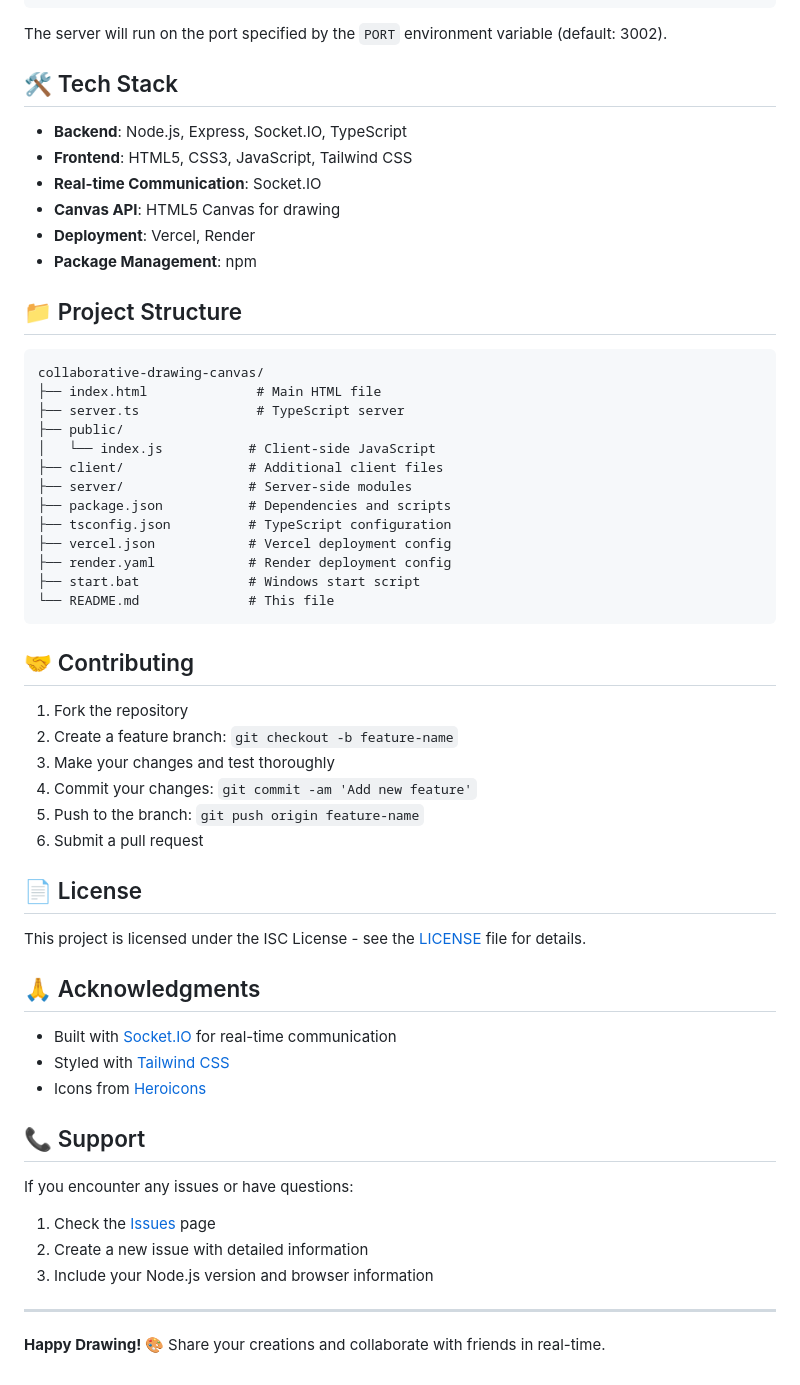
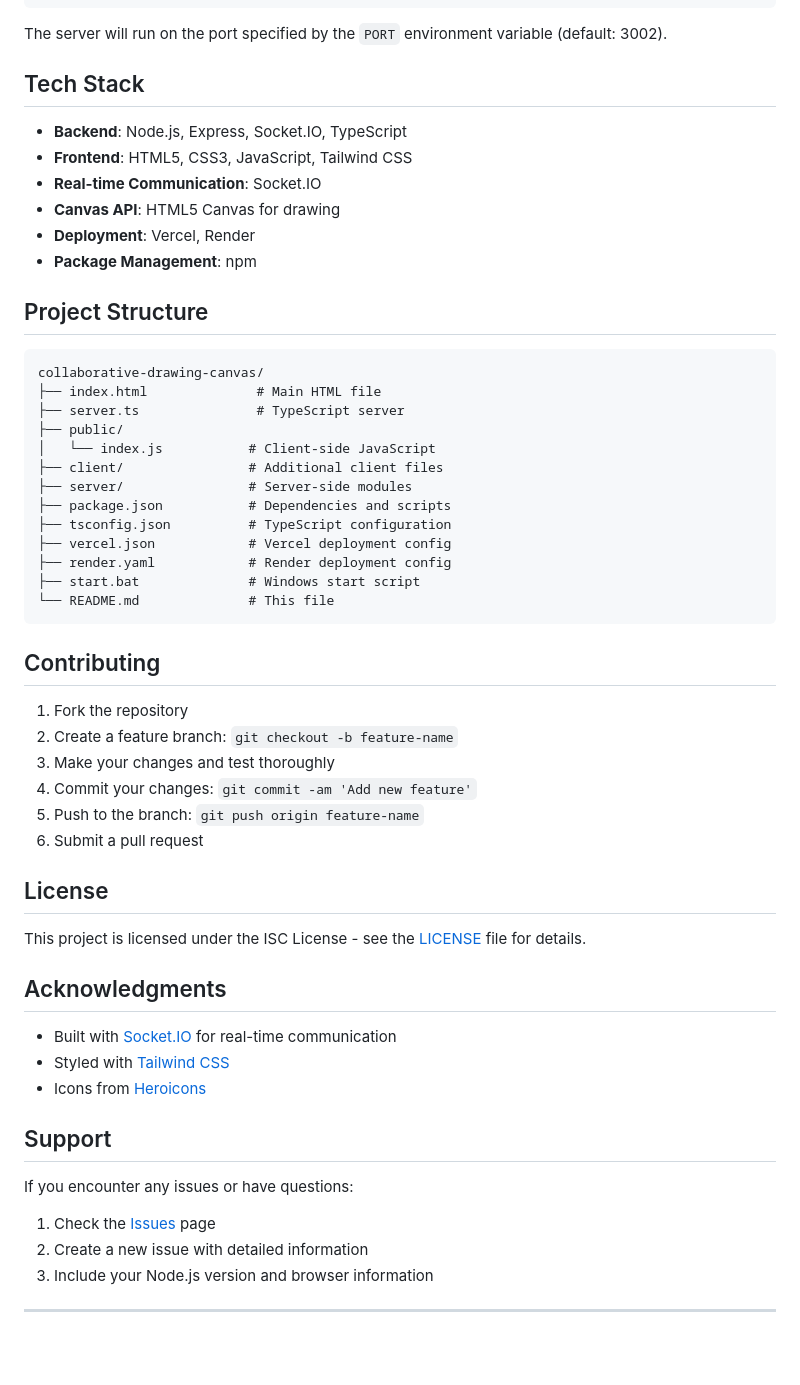
Before and after one commit to sindukuriTeja/flam, a Markdown page: README.md, the part around one of its changes. Drawn GitHub-style; blank space fills up the shorter version.

````diff
--- a/README.md
+++ b/README.md
@@ -115,7 +107,7 @@ npm start
 
 The server will run on the port specified by the `PORT` environment variable (default: 3002).
 
-## 🛠️ Tech Stack
+##  Tech Stack
 
 - **Backend**: Node.js, Express, Socket.IO, TypeScript
 - **Frontend**: HTML5, CSS3, JavaScript, Tailwind CSS
@@ -124,7 +116,7 @@ The server will run on the port specified by the `PORT` environment variable (de
 - **Deployment**: Vercel, Render
 - **Package Management**: npm
 
-## 📁 Project Structure
+##  Project Structure
 
 ```
 collaborative-drawing-canvas/
@@ -142,7 +134,7 @@ collaborative-drawing-canvas/
 └── README.md              # This file
 ```
 
-## 🤝 Contributing
+## Contributing
 
 1. Fork the repository
 2. Create a feature branch: `git checkout -b feature-name`
@@ -151,17 +143,17 @@ collaborative-drawing-canvas/
 5. Push to the branch: `git push origin feature-name`
 6. Submit a pull request
 
-## 📄 License
+## License
 
 This project is licensed under the ISC License - see the [LICENSE](LICENSE) file for details.
 
-## 🙏 Acknowledgments
+## Acknowledgments
 
 - Built with [Socket.IO](https://socket.io/) for real-time communication
 - Styled with [Tailwind CSS](https://tailwindcss.com/)
 - Icons from [Heroicons](https://heroicons.com/)
 
-## 📞 Support
+## Support
 
 If you encounter any issues or have questions:
 
@@ -170,5 +162,3 @@ If you encounter any issues or have questions:
 3. Include your Node.js version and browser information
 
 ---
-
-**Happy Drawing! 🎨** Share your creations and collaborate with friends in real-time.
````
Also changed, not shown: other parts of README.md (+6 -14 lines), ARCHITECTURE.md (+19 -19 lines).
